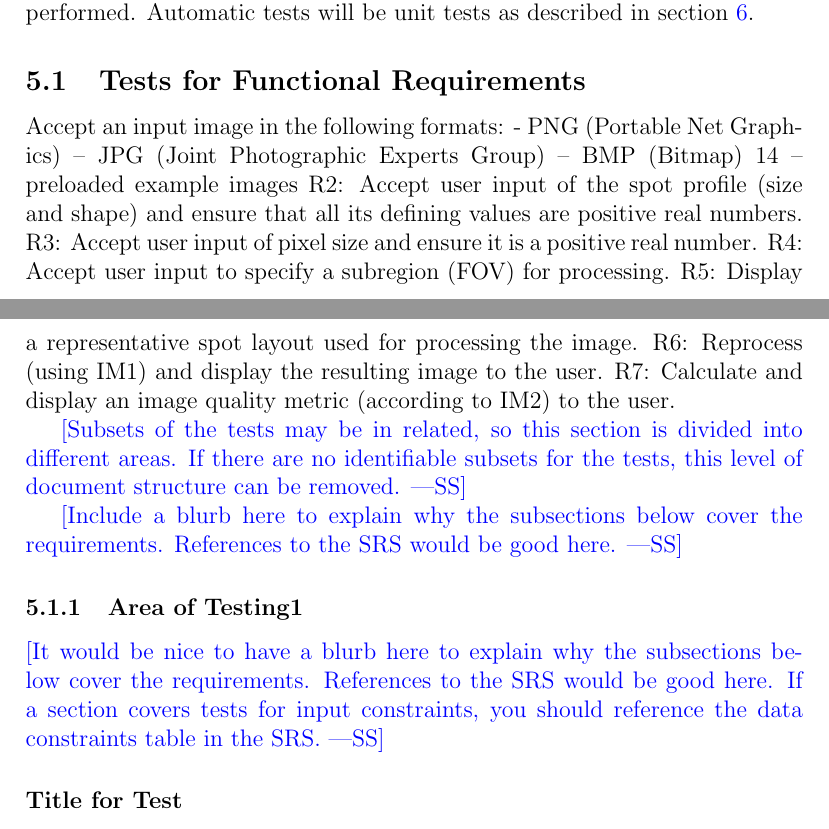
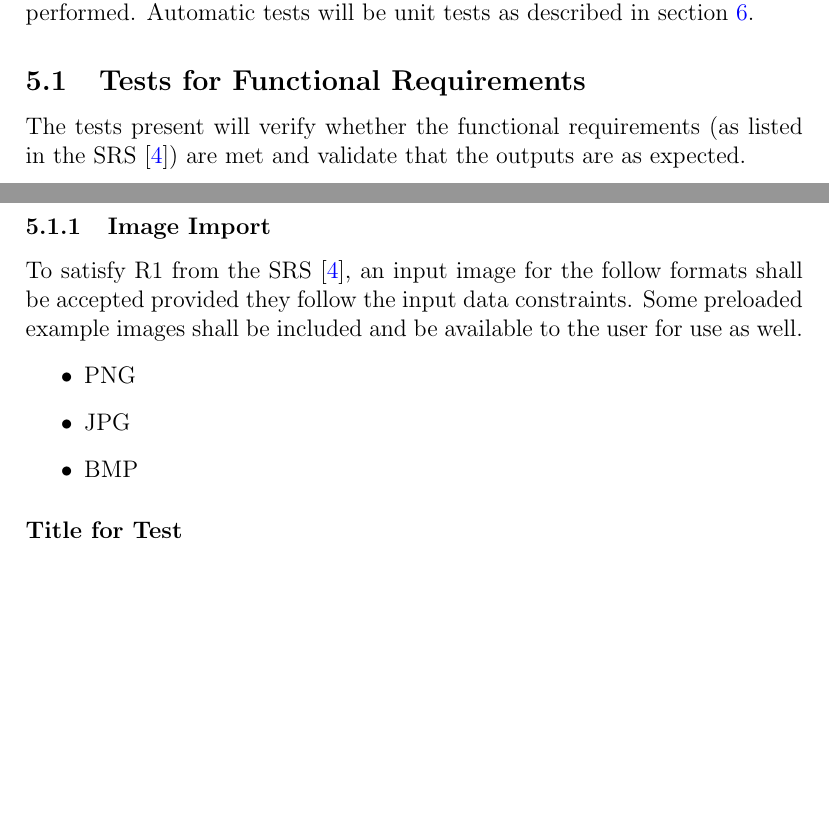
Before and after one commit to joedf/CAS741_w23, a LaTeX document (docs/VnVPlan/VnVPlan.tex): two parts of pages 9 and 10 of 18, joined at a grey line, cut so that both start at the same text, the shorter picture padded with empty space. Compiled offline with pdfLaTeX.

Commit message:
vnv progress

```diff
--- a/docs/VnVPlan/VnVPlan.tex
+++ b/docs/VnVPlan/VnVPlan.tex
@@ -218,33 +218,29 @@ tests will be unit tests as described in section \ref{sec_unittest}.
 
 \subsection{Tests for Functional Requirements}
 
-Accept an input image in the following formats:
-- PNG (Portable Net Graphics)
-– JPG (Joint Photographic Experts Group)
-– BMP (Bitmap)
-14
-– preloaded example images
-R2: Accept user input of the spot profile (size and shape) and ensure that all its defining
-values are positive real numbers.
-R3: Accept user input of pixel size and ensure it is a positive real number.
-R4: Accept user input to specify a subregion (FOV) for processing.
-R5: Display a representative spot layout used for processing the image.
-R6: Reprocess (using IM1) and display the resulting image to the user.
-R7: Calculate and display an image quality metric (according to IM2) to the user.
+The tests present will verify whether the functional requirements
+(as listed in the SRS \cite{SRS}) are met and validate that the outputs
+are as expected.
 
-\wss{Subsets of the tests may be in related, so this section is divided into
-  different areas.  If there are no identifiable subsets for the tests, this
-  level of document structure can be removed.}
+\subsubsection{Image Import}
 
-\wss{Include a blurb here to explain why the subsections below
-  cover the requirements.  References to the SRS would be good here.}
+To satisfy R1 from the SRS \citep{SRS}, an input image for the follow formats shall be
+accepted provided they follow the input data constraints.
+Some preloaded example images shall be included and be available to the user for use as well.
 
-\subsubsection{Area of Testing1}
+\begin{itemize}
+  \item{PNG}
+  \item{JPG}
+  \item{BMP}
+\end{itemize}
 
-\wss{It would be nice to have a blurb here to explain why the subsections below
-  cover the requirements.  References to the SRS would be good here.  If a section
-  covers tests for input constraints, you should reference the data constraints
-  table in the SRS.}
+% R2: Accept user input of the spot profile (size and shape) and ensure that all its defining
+% values are positive real numbers.
+% R3: Accept user input of pixel size and ensure it is a positive real number.
+% R4: Accept user input to specify a subregion (FOV) for processing.
+% R5: Display a representative spot layout used for processing the image.
+% R6: Reprocess (using IM1) and display the resulting image to the user.
+% R7: Calculate and display an image quality metric (according to IM2) to the user.
 
 \paragraph{Title for Test}
 
```
Also changed, not shown: docs/VnVPlan/VnVPlan.pdf, docs/VnVPlan/VnVPlan.tex (2 more changed lines).
